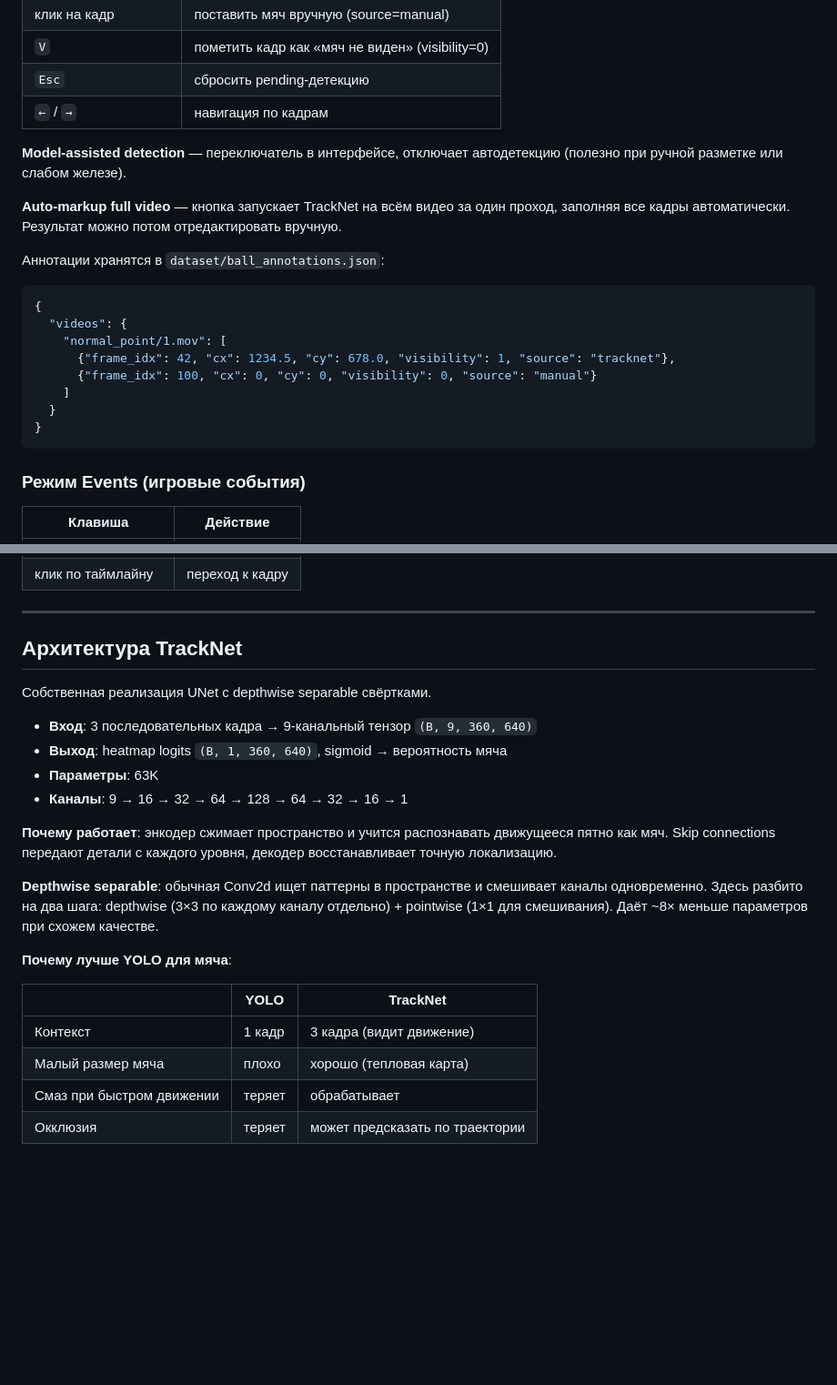
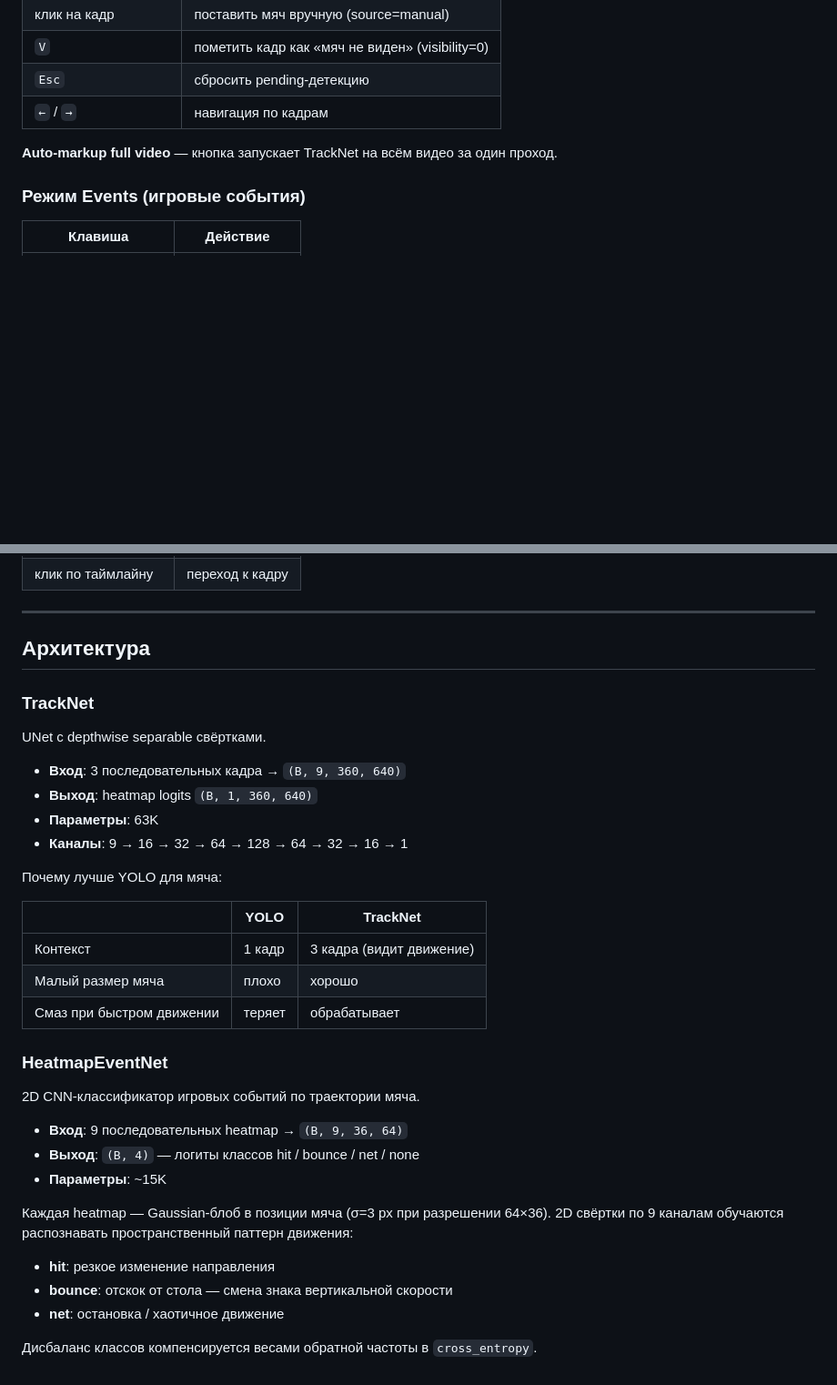
Before and after one commit to Mawwlle/tennis-app, a Markdown page: README.md, 2 parts joined by grey strips. Shown at 91% size. Drawn GitHub-style; blank space fills up the shorter version.

````diff
--- a/README.md
+++ b/README.md
@@ -103,21 +119,7 @@ uv run python export_onnx.py
 | `Esc` | сбросить pending-детекцию |
 | `←` / `→` | навигация по кадрам |
 
-**Model-assisted detection** — переключатель в интерфейсе, отключает автодетекцию (полезно при ручной разметке или слабом железе).
-
-**Auto-markup full video** — кнопка запускает TrackNet на всём видео за один проход, заполняя все кадры автоматически. Результат можно потом отредактировать вручную.
-
-Аннотации хранятся в `dataset/ball_annotations.json`:
-```json
-{
-  "videos": {
-    "normal_point/1.mov": [
-      {"frame_idx": 42, "cx": 1234.5, "cy": 678.0, "visibility": 1, "source": "tracknet"},
-      {"frame_idx": 100, "cx": 0, "cy": 0, "visibility": 0, "source": "manual"}
-    ]
-  }
-}
-```
+**Auto-markup full video** — кнопка запускает TrackNet на всём видео за один проход.
 
 ### Режим Events (игровые события)
 
@@ -132,24 +134,36 @@ uv run python export_onnx.py
 
 ---
 
-## Архитектура TrackNet
+## Архитектура
 
-Собственная реализация UNet с depthwise separable свёртками.
+### TrackNet
 
-- **Вход**: 3 последовательных кадра → 9-канальный тензор `(B, 9, 360, 640)`
-- **Выход**: heatmap logits `(B, 1, 360, 640)`, sigmoid → вероятность мяча
+UNet с depthwise separable свёртками.
+
+- **Вход**: 3 последовательных кадра → `(B, 9, 360, 640)`
+- **Выход**: heatmap logits `(B, 1, 360, 640)`
 - **Параметры**: 63K
 - **Каналы**: 9 → 16 → 32 → 64 → 128 → 64 → 32 → 16 → 1
 
-**Почему работает**: энкодер сжимает пространство и учится распознавать движущееся пятно как мяч. Skip connections передают детали с каждого уровня, декодер восстанавливает точную локализацию.
-
-**Depthwise separable**: обычная Conv2d ищет паттерны в пространстве и смешивает каналы одновременно. Здесь разбито на два шага: depthwise (3×3 по каждому каналу отдельно) + pointwise (1×1 для смешивания). Даёт ~8× меньше параметров при схожем качестве.
-
-**Почему лучше YOLO для мяча**:
+Почему лучше YOLO для мяча:
 
 | | YOLO | TrackNet |
 |---|---|---|
 | Контекст | 1 кадр | 3 кадра (видит движение) |
-| Малый размер мяча | плохо | хорошо (тепловая карта) |
+| Малый размер мяча | плохо | хорошо |
 | Смаз при быстром движении | теряет | обрабатывает |
-| Окклюзия | теряет | может предсказать по траектории |
+
+### HeatmapEventNet
+
+2D CNN-классификатор игровых событий по траектории мяча.
+
+- **Вход**: 9 последовательных heatmap → `(B, 9, 36, 64)`
+- **Выход**: `(B, 4)` — логиты классов hit / bounce / net / none
+- **Параметры**: ~15K
+
+Каждая heatmap — Gaussian-блоб в позиции мяча (σ=3 px при разрешении 64×36). 2D свёртки по 9 каналам обучаются распознавать пространственный паттерн движения:
+- **hit**: резкое изменение направления
+- **bounce**: отскок от стола — смена знака вертикальной скорости
+- **net**: остановка / хаотичное движение
+
+Дисбаланс классов компенсируется весами обратной частоты в `cross_entropy`.
````
Also changed, not shown: other parts of README.md (+30 -14 lines).
